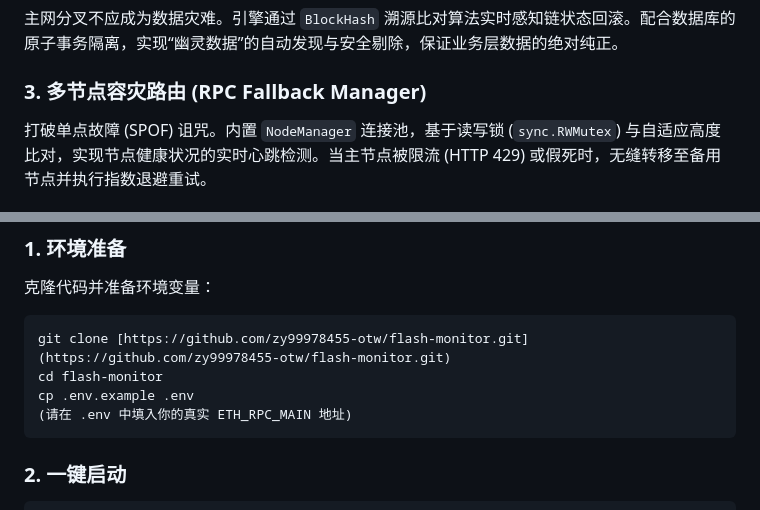
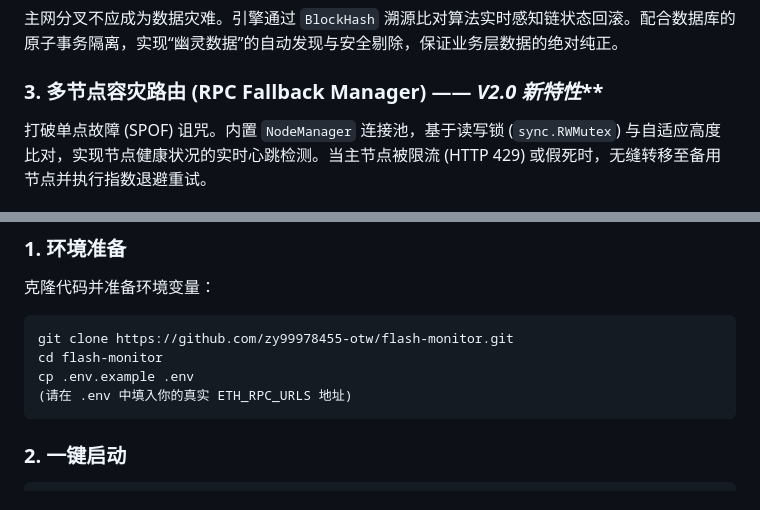
Before and after one commit to zy99978455-otw/flash-monitor, a Markdown page: README_ZH.md, 2 parts joined by grey strips. Rendered like a GitHub page.

Commit message:
docs: fix markdown syntax and update RPC env variable in Quick Start

````diff
--- a/README_ZH.md
+++ b/README_ZH.md
@@ -19,7 +19,7 @@ FlashMonitor 是一个采用 Go 语言编写的轻量级、生产级 EVM 链上
 ### 2. 链重组免疫机制 (Chain Reorg Defense)
 主网分叉不应成为数据灾难。引擎通过 `BlockHash` 溯源比对算法实时感知链状态回滚。配合数据库的原子事务隔离，实现“幽灵数据”的自动发现与安全剔除，保证业务层数据的绝对纯正。
 
-### 3. 多节点容灾路由 (RPC Fallback Manager)
+### 3. 多节点容灾路由 (RPC Fallback Manager) —— *V2.0 新特性***
 打破单点故障 (SPOF) 诅咒。内置 `NodeManager` 连接池，基于读写锁 (`sync.RWMutex`) 与自适应高度比对，实现节点健康状况的实时心跳检测。当主节点被限流 (HTTP 429) 或假死时，无缝转移至备用节点并执行指数退避重试。
 
 ### 4. 无锁实时事件广播 (Lock-free SSE Broker)
@@ -34,10 +34,10 @@ FlashMonitor 是一个采用 Go 语言编写的轻量级、生产级 EVM 链上
 ### 1. 环境准备
 克隆代码并准备环境变量：
 ```bash
-git clone [https://github.com/zy99978455-otw/flash-monitor.git](https://github.com/zy99978455-otw/flash-monitor.git)
+git clone https://github.com/zy99978455-otw/flash-monitor.git
 cd flash-monitor
 cp .env.example .env
-(请在 .env 中填入你的真实 ETH_RPC_MAIN 地址)
+(请在 .env 中填入你的真实 ETH_RPC_URLS 地址)
 ```
 
 ### 2. 一键启动
````
Also changed, not shown: README.md (+2 -2 lines).
